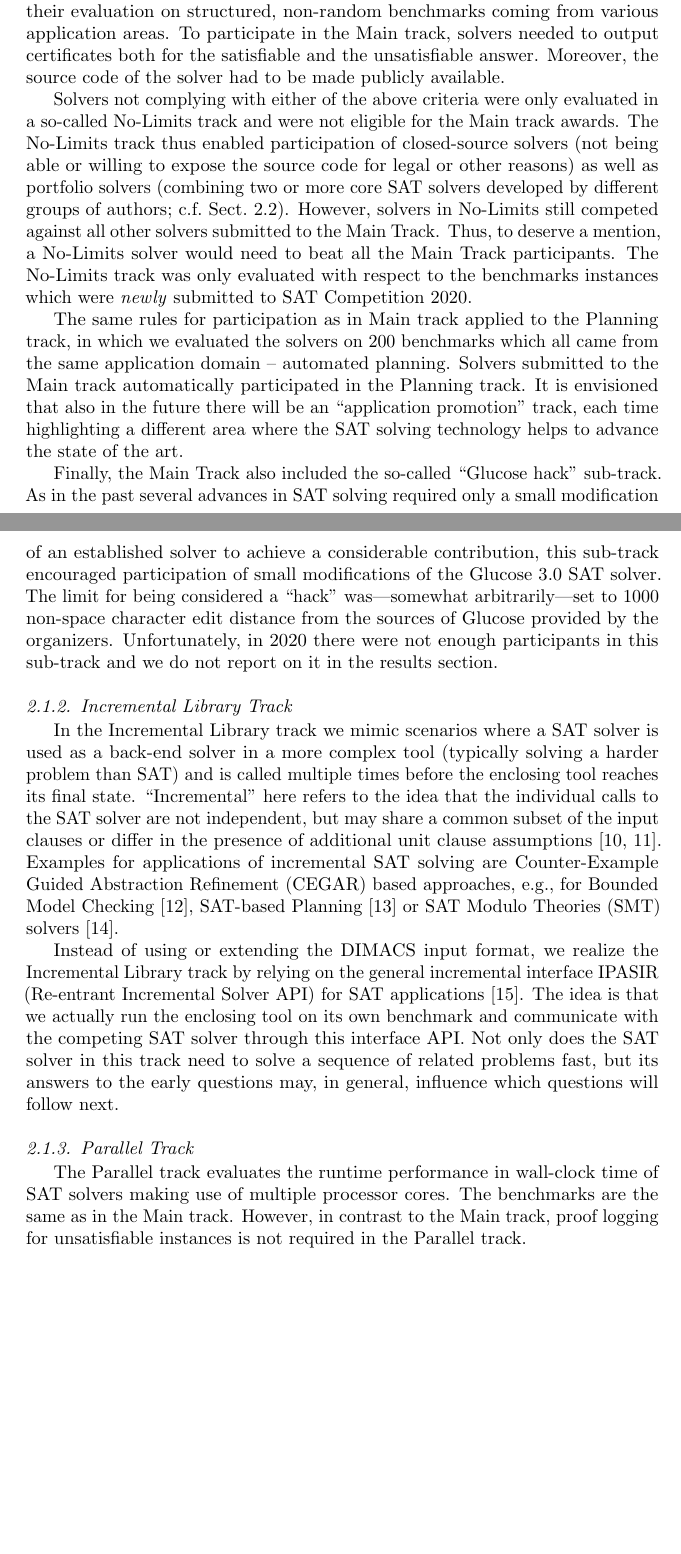
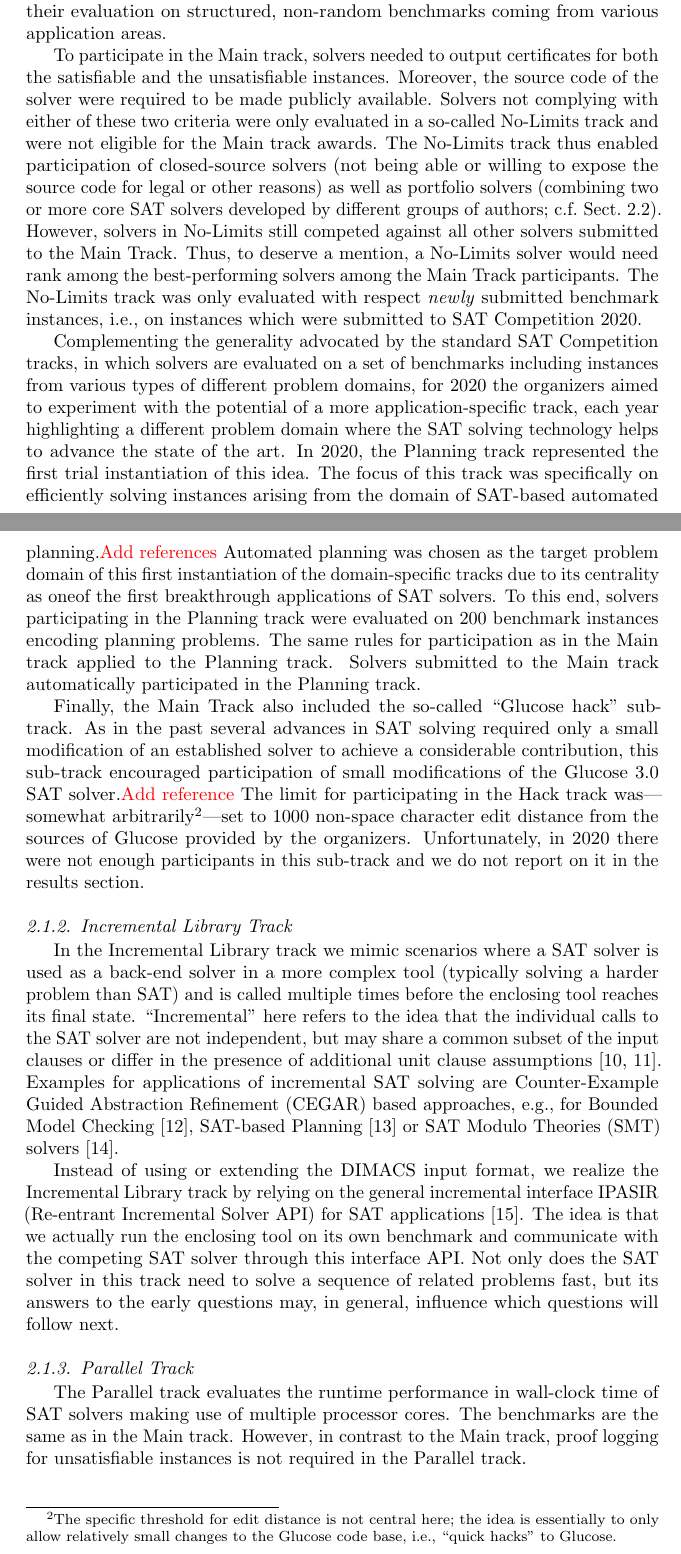
Before and after one commit to satcompetition/2020, a LaTeX paper (paper/main.tex): two parts of pages 3 and 4 of 42, joined at a grey line, cut so that both start at the same text, the shorter picture padded with empty space. Compiled offline with pdfLaTeX.

Commit message:
beginning of sect 2

```diff
--- a/paper/main.tex
+++ b/paper/main.tex
@@ -194,26 +194,38 @@ and the Cloud Track for massively parallel SAT solvers. % using up to 1024 cores
 
 \subsubsection{The Main, No-Limits, Planning, and ``Glucose hack'' tracks}
 
-The focus of the traditional Main track is on sequential SAT solvers and their evaluation on structured, non-random benchmarks coming from various application areas. To participate in the Main track, solvers needed to output certificates both for the satisfiable and the unsatisfiable answer. Moreover, the source code of the solver had to be made publicly available.
-
-Solvers not complying with either of the above criteria were only evaluated in a so-called No-Limits track and were not eligible for the Main track awards.
+The focus of the traditional Main track is on sequential SAT solvers and their evaluation on structured, non-random benchmarks coming from various application areas.
+
+To participate in the Main track, solvers needed to output certificates for both the satisfiable and the unsatisfiable instances. Moreover, the source code of the solver were required
+to be made publicly available.
+Solvers not complying with either of these two criteria were only evaluated in a so-called No-Limits track and were not eligible for the Main track awards.
 The No-Limits track thus enabled participation of closed-source solvers (not being able or willing to expose the source code for legal or other reasons)
 as well as portfolio solvers (combining two or more core SAT solvers developed by different groups of authors; c.f.~Sect.~\ref{sec:rules}).
 However, solvers in No-Limits still competed against all other solvers submitted to the Main Track.
-Thus, to deserve a mention, a No-Limits solver would need to beat all the Main Track participants.
-The No-Limits track was only evaluated with respect to the benchmarks instances which were \emph{newly} submitted to SAT Competition 2020.
-
-The same rules for participation as in Main track applied to the Planning track, in which we evaluated the solvers on 200 benchmarks
-which all came from the same application domain -- automated planning.
+Thus, to deserve a mention, a No-Limits solver would need rank among the best-performing solvers among the Main Track participants.
+The No-Limits track was only evaluated with respect  \emph{newly} submitted benchmark instances, i.e., on instances
+which were submitted to SAT Competition 2020.
+
+Complementing the generality advocated by the standard SAT Competition tracks, in which solvers are evaluated
+on a set of benchmarks including instances from various types of different problem domains, for 2020
+the organizers aimed to experiment with the potential of a more application-specific track,
+each year highlighting a different problem domain where the SAT solving technology helps to advance the state of the art.
+In 2020, the Planning track represented the first trial instantiation of this idea.
+The focus of this track was specifically on efficiently solving
+instances arising from the domain of SAT-based automated planning.\textcolor{red}{Add references}
+Automated planning was chosen as the target problem domain of this first instantiation of the domain-specific tracks
+due to its centrality as oneof the first breakthrough applications of SAT solvers.
+To this end, solvers participating in the Planning
+track were evaluated on 200 benchmark instances encoding planning problems.
+The same rules for participation as in the Main track applied to the Planning track.
 Solvers submitted to the Main track automatically participated in the Planning track.
-It is envisioned that also in the future there will be an ``application promotion'' track,
-each time highlighting a different area where the SAT solving technology helps to advance the state of the art.
 
 Finally, the Main Track also included the so-called ``Glucose hack'' sub-track.
 As in the past several advances in SAT solving required only a small modification of an established solver
 to achieve a considerable contribution, this sub-track encouraged participation
-of small modifications of the Glucose 3.0 SAT solver. The limit for being considered a ``hack''
-was---somewhat arbitrarily---set to 1000 non-space character edit distance from the sources of Glucose provided by the organizers.
+of small modifications of the Glucose 3.0 SAT solver.\textcolor{red}{Add reference} The limit for participating in the Hack track
+was---somewhat arbitrarily\footnote{The specific threshold for edit distance is not central here; the idea is essentially to only allow relatively small changes to the Glucose
+code base, i.e., ``quick hacks'' to Glucose.}---set to 1000 non-space character edit distance from the sources of Glucose provided by the organizers.
 Unfortunately, in 2020 there were not enough participants in this sub-track and we do not report on it
 in the results section.
 
```
Also changed, not shown: paper/main.tex (2 more changed lines).
